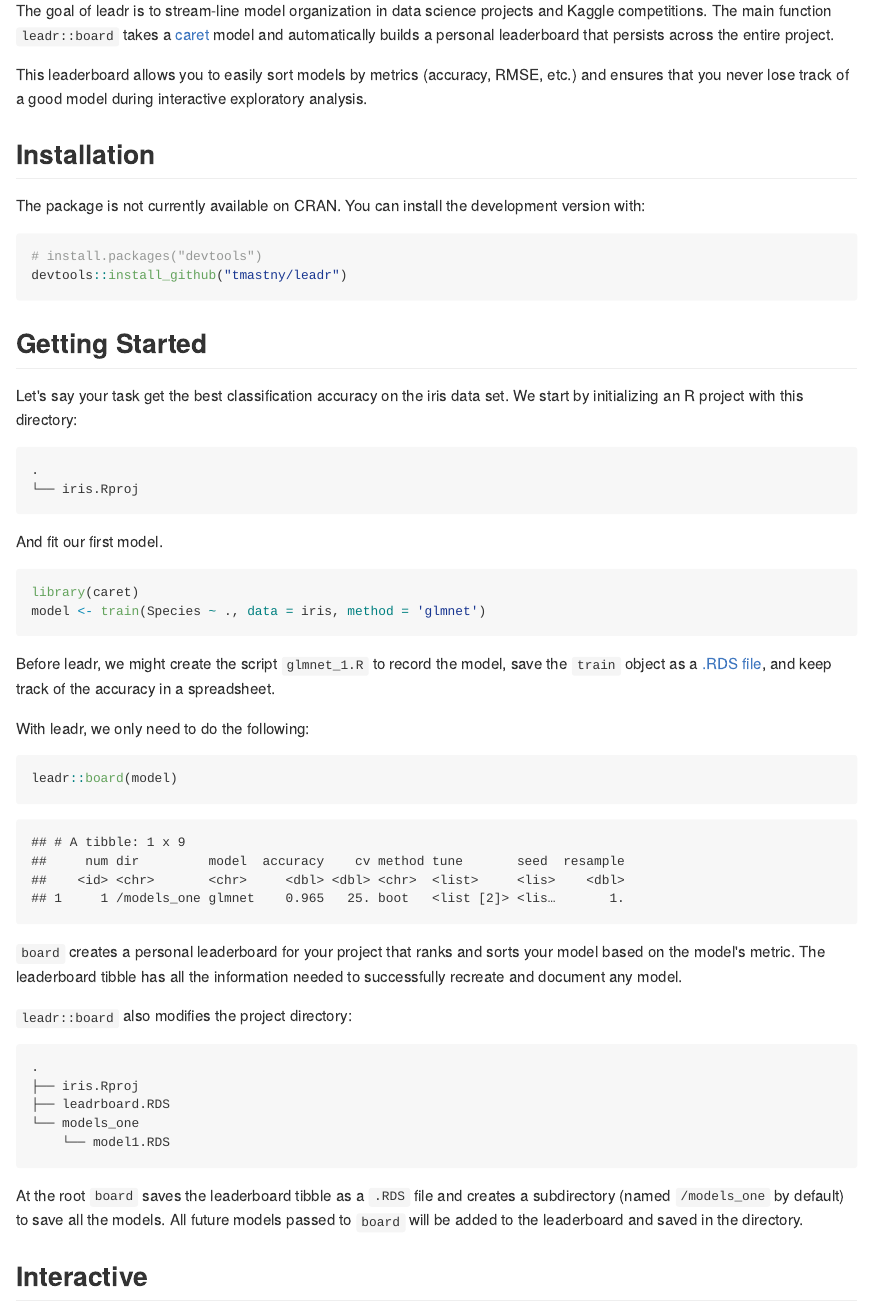
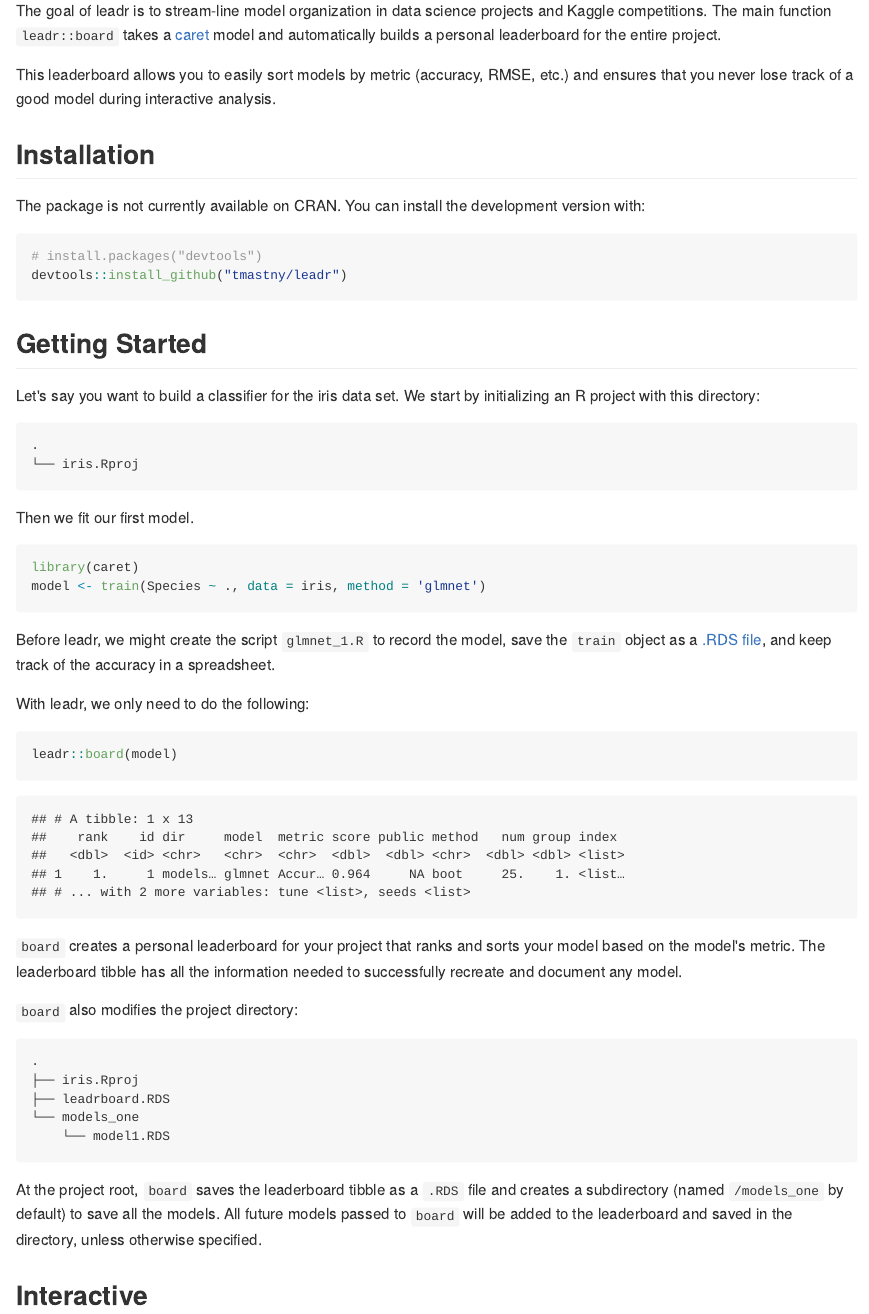
Before and after one commit to tmastny/leadr, an R Markdown document (README.Rmd): the page in a window 1100 px wide, from 110 px down. The pictures show the output file README.md that the author committed with the source, drawn offline in the style of GitHub.

Commit message:
updated tibble example

````diff
--- a/README.Rmd
+++ b/README.Rmd
@@ -14,9 +14,9 @@ knitr::opts_chunk$set(
 ```
 # leadr
 
-The goal of leadr is to stream-line model organization in data science projects and Kaggle competitions. The main function `leadr::board` takes a [caret](https://github.com/topepo/caret) model and automatically builds a personal leaderboard that persists across the entire project.
+The goal of leadr is to stream-line model organization in data science projects and Kaggle competitions. The main function `leadr::board` takes a [caret](https://github.com/topepo/caret) model and automatically builds a personal leaderboard for the entire project.
 
-This leaderboard allows you to easily sort models by metrics (accuracy, RMSE, etc.) and ensures that you never lose track of a good model during interactive exploratory analysis.
+This leaderboard allows you to easily sort models by metric (accuracy, RMSE, etc.) and ensures that you never lose track of a good model during interactive analysis.
 
 ## Installation
 
@@ -29,14 +29,14 @@ devtools::install_github("tmastny/leadr")
 
 ## Getting Started
 
-Let's say your task get the best classification accuracy on the iris data set. We start by initializing an R project with this directory:
+Let's say you want to build a classifier for the iris data set. We start by initializing an R project with this directory:
 
 ```
 .
 └── iris.Rproj
 ```
 
-And fit our first model.
+Then we fit our first model.
 
 ```r
 library(caret)
@@ -51,14 +51,15 @@ With leadr, we only need to do the following:
 leadr::board(model)
 ```
 
-    ## # A tibble: 1 x 9
-    ##     num dir         model  accuracy    cv method tune       seed  resample
-    ##    <id> <chr>       <chr>     <dbl> <dbl> <chr>  <list>     <lis>    <dbl>
-    ## 1     1 /models_one glmnet    0.965   25. boot   <list [2]> <lis…       1.
+    ## # A tibble: 1 x 13
+    ##    rank    id dir     model  metric score public method   num group index
+    ##   <dbl>  <id> <chr>   <chr>  <chr>  <dbl>  <dbl> <chr>  <dbl> <dbl> <list>
+    ## 1    1.     1 models… glmnet Accur… 0.964     NA boot     25.    1. <list…
+    ## # ... with 2 more variables: tune <list>, seeds <list>
 
 `board` creates a personal leaderboard for your project that ranks and sorts your model based on the model's metric. The leaderboard tibble has all the information needed to successfully recreate and document any model.
 
-`leadr::board` also modifies the project directory:
+`board` also modifies the project directory:
 
 ```
 .
@@ -67,7 +68,7 @@ leadr::board(model)
 └── models_one
     └── model1.RDS
 ```
-At the root `board` saves the leaderboard tibble as a `.RDS` file and creates a subdirectory (named `/models_one` by default) to save all the models. All future models passed to `board` will be added to the leaderboard and saved in the directory.
+At the project root, `board` saves the leaderboard tibble as a `.RDS` file and creates a subdirectory (named `/models_one` by default) to save all the models. All future models passed to `board` will be added to the leaderboard and saved in the directory, unless otherwise specified.
 
 ## Interactive
 
````
Also changed, not shown: README.md, README.Rmd (2 more changed lines).
